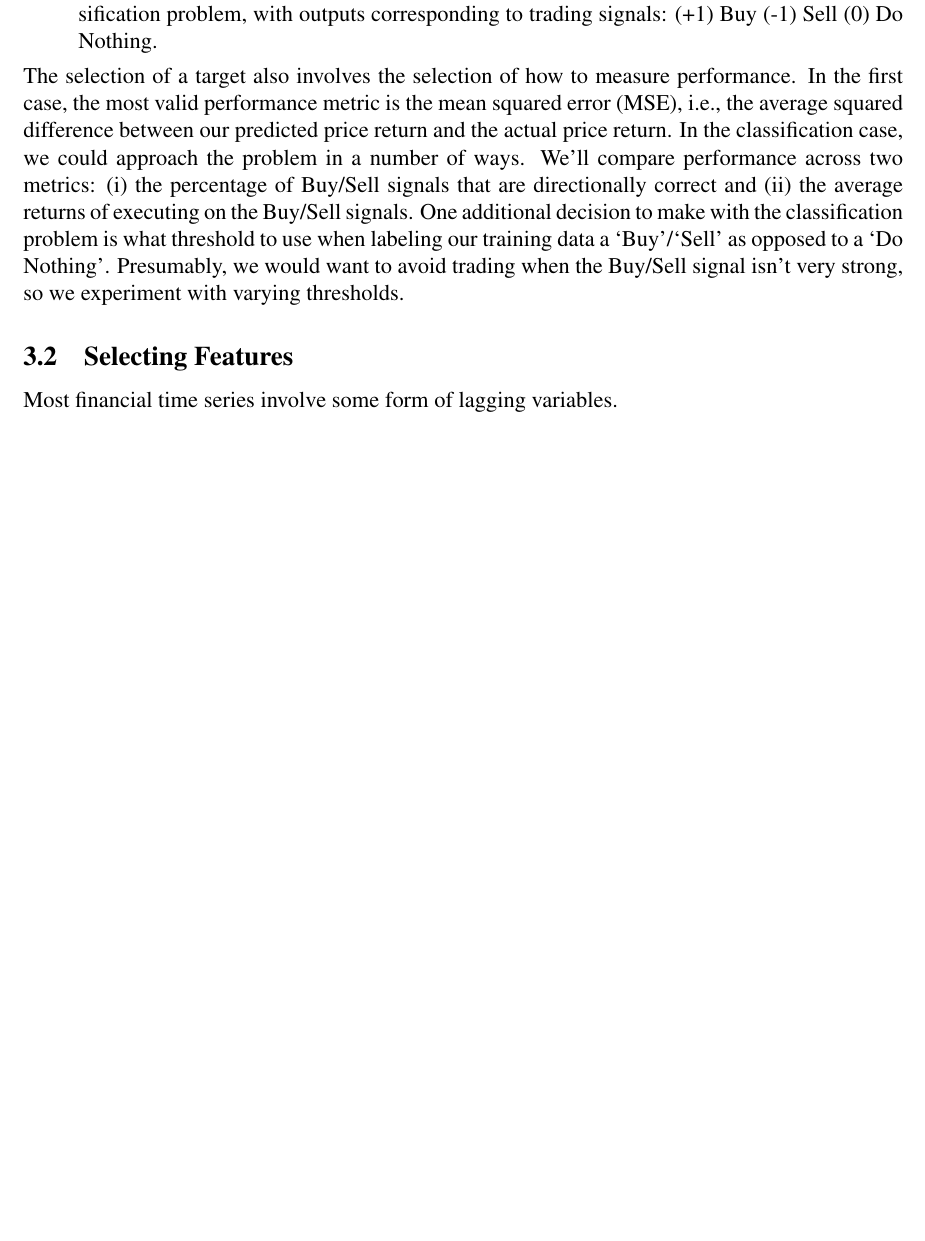
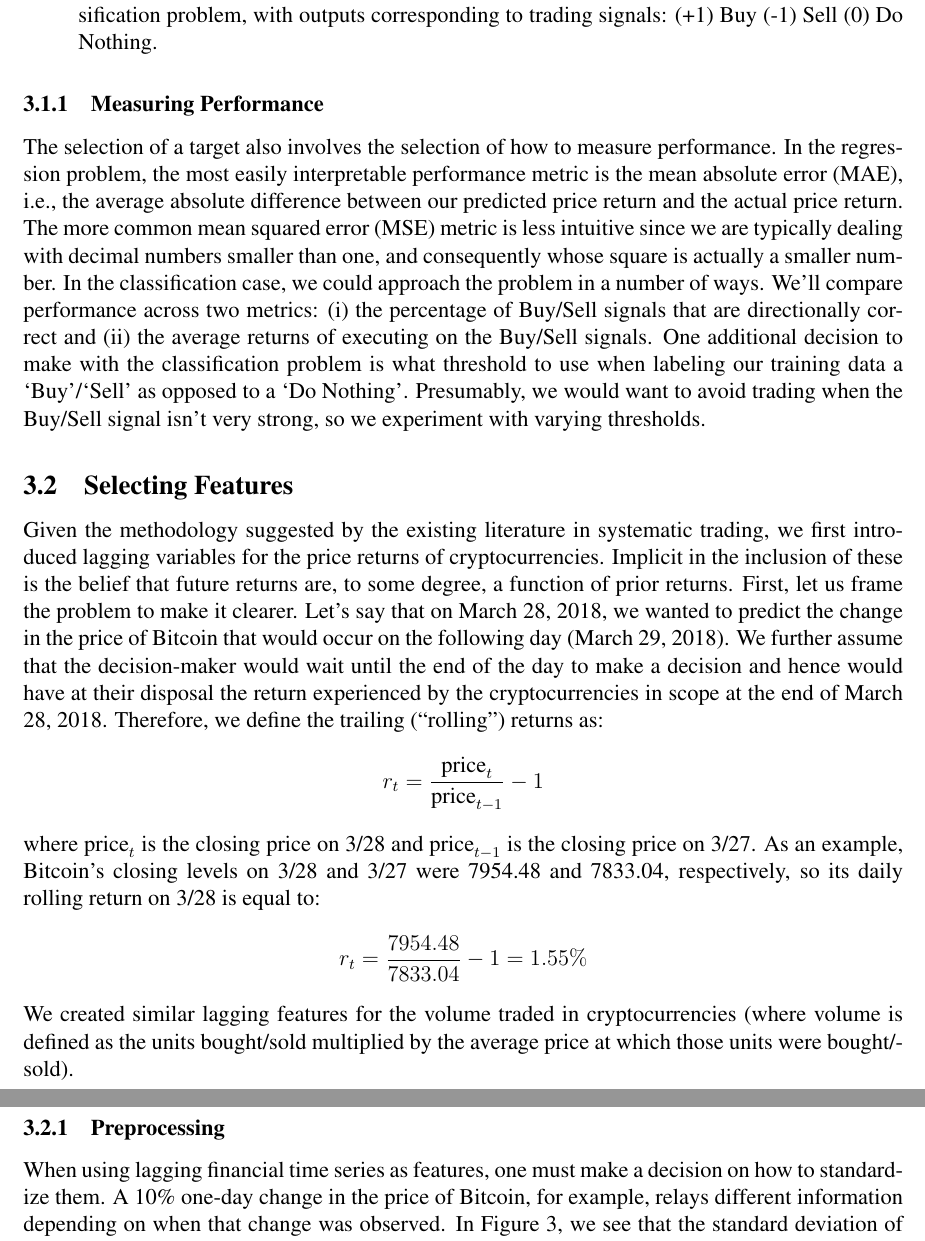
Before and after one commit to dastjerdi/crypto-ml, a LaTeX document (report/final_report.tex): part of page 6 of 7 before the commit and two parts of pages 7 and 8 of 9 after it, the two joined at a grey line, cut so that both start at the same text, the shorter picture padded with empty space. The pictures show the PDF file report/final_report.pdf that the author committed with the source.

Commit message:
updated report

```diff
--- a/report/final_report.tex
+++ b/report/final_report.tex
@@ -123,4 +123,8 @@ We focus on the following five cryptocurrencies, which, as of 4/1/2018, were amo
 \bigbreak
 In addition to using information about the price and volume history of cryptocurrencies, we will also experiment with the price returns on other financial assets (such as equity indices, bond prices, foreign exchange prices, gold, volatility indices of exchanges, prices of major commodities, etc.). It is our hypothesis that the correlation with more traditional financial assets will become stronger (although regarding the direction, we’re not sure about) over the time period analyzed as cryptocurrencies become more mainstream in the investment community.
 \subsubsection{Modeling Time Series}
-Before delving into the existing literature around this topic, it will help to provide a quick overview on certain features of the problem that will accelerate the reader's understanding of following sections. First, as is common in nearly all financial time series, we are concerned with predicting price \textit{changes}, not the absolute price levels. Therefore, our feature space will consist of relative \textit{changes} in the price and volume traded for certain assets. Moreover, because we are more interested in the trading perspective rather than investing, most of our feature space will consist of \textit{daily} moving windows, as opposed to weekly or monthly, which we discuss in more detail later.
+Before delving into the existing literature around this topic, it will help to provide a quick overview on certain features of the problem that will accelerate the reader's understanding of following sections. First, as is common in nearly all financial time series, we are concerned with predicting price \textit{changes}, not the absolute price levels. Therefore, our feature space will consist of relative \textit{changes} in the price and volume traded for certain assets. Moreover, because we are more interested in the trading perspective rather than investing, most of our feature space will consist of \textit{daily} moving windows, as opposed to weekly or monthly, which we discuss in more detail later. A brief visual may help; the following figure shows what the rough workflow would be if we were attempting to predict the price change for Bitcoin the following day based on the price changes for Bitcoin, Ethereum and Ripple:
+
+\begin{figure}[H]
+	\begin{center}
+		\includegraphics[scale=0.75]{simple_model_graph}
@@ -158,11 +169,39 @@ The objective of this project could be addressed in two ways by attempting to pr
 	\item The \textit{direction} of the price return for a given cryptocurrency, which can be viewed as a classification problem, with outputs corresponding to trading signals: (+1) Buy (-1) Sell (0) Do Nothing.
 \end{enumerate}
 
-The selection of a target also involves the selection of how to measure performance. In the first case, the most valid performance metric is the mean squared error (MSE), i.e., the average squared difference between our predicted price return and the actual price return. In the classification case, we could approach the problem in a number of ways. We'll compare performance across two metrics: (i) the percentage of Buy/Sell signals that are directionally correct and (ii) the average returns of executing on the Buy/Sell signals. One additional decision to make with the classification problem is what threshold to use when labeling our training data a `Buy'/`Sell' as opposed to a `Do Nothing'. Presumably, we would want to avoid trading when the Buy/Sell signal isn't very strong, so we experiment with varying thresholds.
+\subsubsection{Measuring Performance}
+
+The selection of a target also involves the selection of how to measure performance. In the regression problem, the most easily interpretable performance metric is the mean absolute error (MAE), i.e., the average absolute difference between our predicted price return and the actual price return. The more common mean squared error (MSE) metric is less intuitive since we are typically dealing with decimal numbers smaller than one, and consequently whose square is actually a smaller number. In the classification case, we could approach the problem in a number of ways. We'll compare performance across two metrics: (i) the percentage of Buy/Sell signals that are directionally correct and (ii) the average returns of executing on the Buy/Sell signals. One additional decision to make with the classification problem is what threshold to use when labeling our training data a `Buy'/`Sell' as opposed to a `Do Nothing'. Presumably, we would want to avoid trading when the Buy/Sell signal isn't very strong, so we experiment with varying thresholds.
 
 \subsection{Selecting Features}
 
-Most financial time series involve some form of lagging variables.
+Given the methodology suggested by the existing literature in systematic trading, we first introduced lagging variables for the price returns of cryptocurrencies. Implicit in the inclusion of these is the belief that future returns are, to some degree, a function of prior returns. First, let us frame the problem to make it clearer. Let's say that on March 28, 2018, we wanted to predict the change in the price of Bitcoin that would occur on the following day (March 29, 2018). We further assume that the decision-maker would wait until the end of the day to make a decision and hence would have at their disposal the return experienced by the cryptocurrencies in scope at the end of March 28, 2018. Therefore, we define the trailing (``rolling") returns as:
+$$r_t = \frac{\text{price}_t}{\text{price}_{t-1}} - 1$$
+
+where $\text{price}_t$ is the closing price on 3/28 and $\text{price}_{t-1}$ is the closing price on 3/27. As an example, Bitcoin's closing levels on 3/28 and 3/27 were 7954.48 and 7833.04, respectively, so its daily rolling return on 3/28 is equal to:
+$$r_t = \frac{7954.48}{7833.04} - 1=1.55\%$$
+
+We created similar lagging features for the volume traded in cryptocurrencies (where volume is defined as the units bought/sold multiplied by the average price at which those units were bought/sold).
+
+\subsubsection{Preprocessing}
+
+When using lagging financial time series as features, one must make a decision on how to standardize them. A 10\% one-day change in the price of Bitcoin, for example, relays different information depending on when that change was observed. In Figure \ref{fig:ma_returns_std_btc}, we see that the standard deviation of daily returns has changed significantly over time. When we compute the standard deviation of daily returns over rolling 30-day windows, i.e., taking the standard deviation of the daily returns in the 30 observations leading up to and including $t$, we see $\sigma$ is significantly greater towards 2018 than it is in 2016.
+
+\begin{figure}[H]
+	\begin{center}
+		\includegraphics[scale=0.75]{ma_returns_std_btc}
+		\caption{$\sigma$ calculated over rolling 30-day periods}
+		\label{fig:ma_returns_std_btc}
+	\end{center}
+\end{figure}
+
+Returning to the original example being addressed, a 10\% one-day change in the price of Bitcoin is more than a 2-$\sigma$ event for most of 2016 while in 2018 it begins to approach being only a 1-$\sigma$ event. Therefore, we decided to standardize each daily rolling return as follows:
+$$r^*_t = \frac{r_t - \mu_{t-1}}{\sigma_{t-1}}$$
+
+where
+$$\mu_{t-1}=\frac{1}{30} \sum_{i=t-31}^{t-1} r_i$$
+
+Of course, the number of days to use for this rolling standardization window is, in itself, a meta-feature to our problem.
 
 \subsection{Baseline Model}
 
```
Also changed, not shown: plots/corr.png, plots/daily_rolling_all.png, plots/hist_SP500.png, plots/hist_btc.png, plots/hist_eth.png, plots/hist_ltc.png, plots/hist_xlm.png, plots/hist_xrp.png, plots/ma_returns_mean_btc.png (added), plots/ma_returns_std_btc.png (added), report/final_report.pdf, report/images/ma_returns_std_btc.png (added), report/images/simple_model_graph.JPG (added), report/final_report.tex (7 more changed lines), 4 other files.
